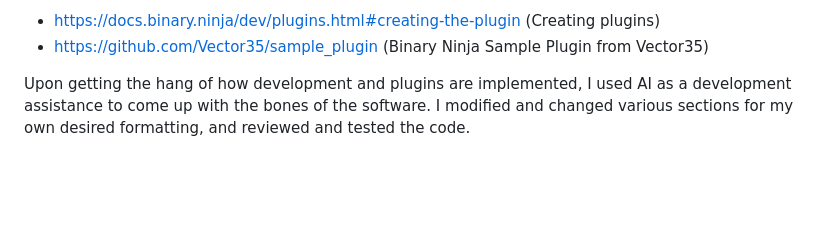
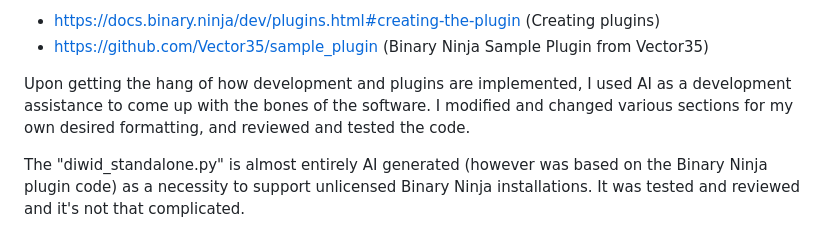
Before and after one commit to 0xffe49090/GBBZNALFRPERGF, a Markdown page: 3_DIWID/README.md, the part around the change. Drawn GitHub-style; blank space fills up the shorter version.

Commit message:
Initial DIWID commit

```diff
--- a/3_DIWID/README.md
+++ b/3_DIWID/README.md
@@ -137,3 +137,5 @@ I started by reading the documentation and through testing a few basic ideas wit
 - https://github.com/Vector35/sample_plugin (Binary Ninja Sample Plugin from Vector35)
 
 Upon getting the hang of how development and plugins are implemented, I used AI as a development assistance to come up with the bones of the software. I modified and changed various sections for my own desired formatting, and reviewed and tested the code.
+
+The "diwid_standalone.py" is almost entirely AI generated (however was based on the Binary Ninja plugin code) as a necessity to support unlicensed Binary Ninja installations. It was tested and reviewed and it's not that complicated.
```
